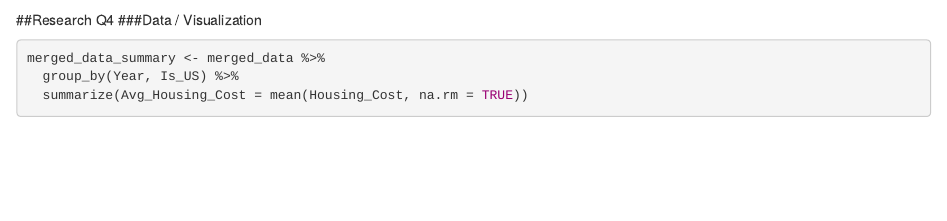
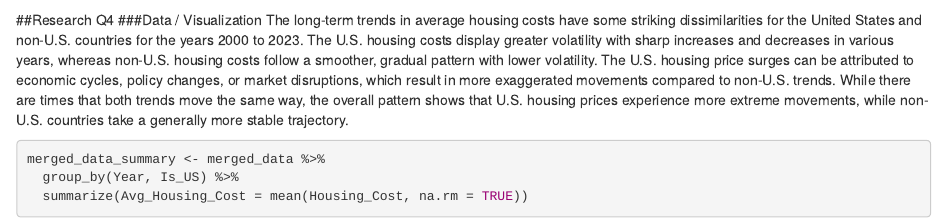
Before and after one commit to mojipao/Stock-Market-Retirement, an R Markdown document (final.Rmd): the page in a window 1100 px wide, from 3660 px down. Rendered offline with R 4.5, knitr and Pandoc, with nearby package versions; some code elsewhere in the file could not run offline.

Commit message:
Q4 finished

````diff
--- a/final.Rmd
+++ b/final.Rmd
@@ -132,6 +132,8 @@ ggplot() +
 
 ##Research Q4
 ###Data / Visualization
+The long-term trends in average housing costs have some striking dissimilarities for the United States and non-U.S. countries for the years 2000 to 2023. The U.S. housing costs display greater volatility with sharp increases and decreases in various years, whereas non-U.S. housing costs follow a smoother, gradual pattern with lower volatility. The U.S. housing price surges can be attributed to economic cycles, policy changes, or market disruptions, which result in more exaggerated movements compared to non-U.S. trends. While there are times that both trends move the same way, the overall pattern shows that U.S. housing prices experience more extreme movements, while non-U.S. countries take a generally more stable trajectory.
+
 ```{r}
 merged_data_summary <- merged_data %>%
   group_by(Year, Is_US) %>%
````
Also changed, not shown: final.html.
